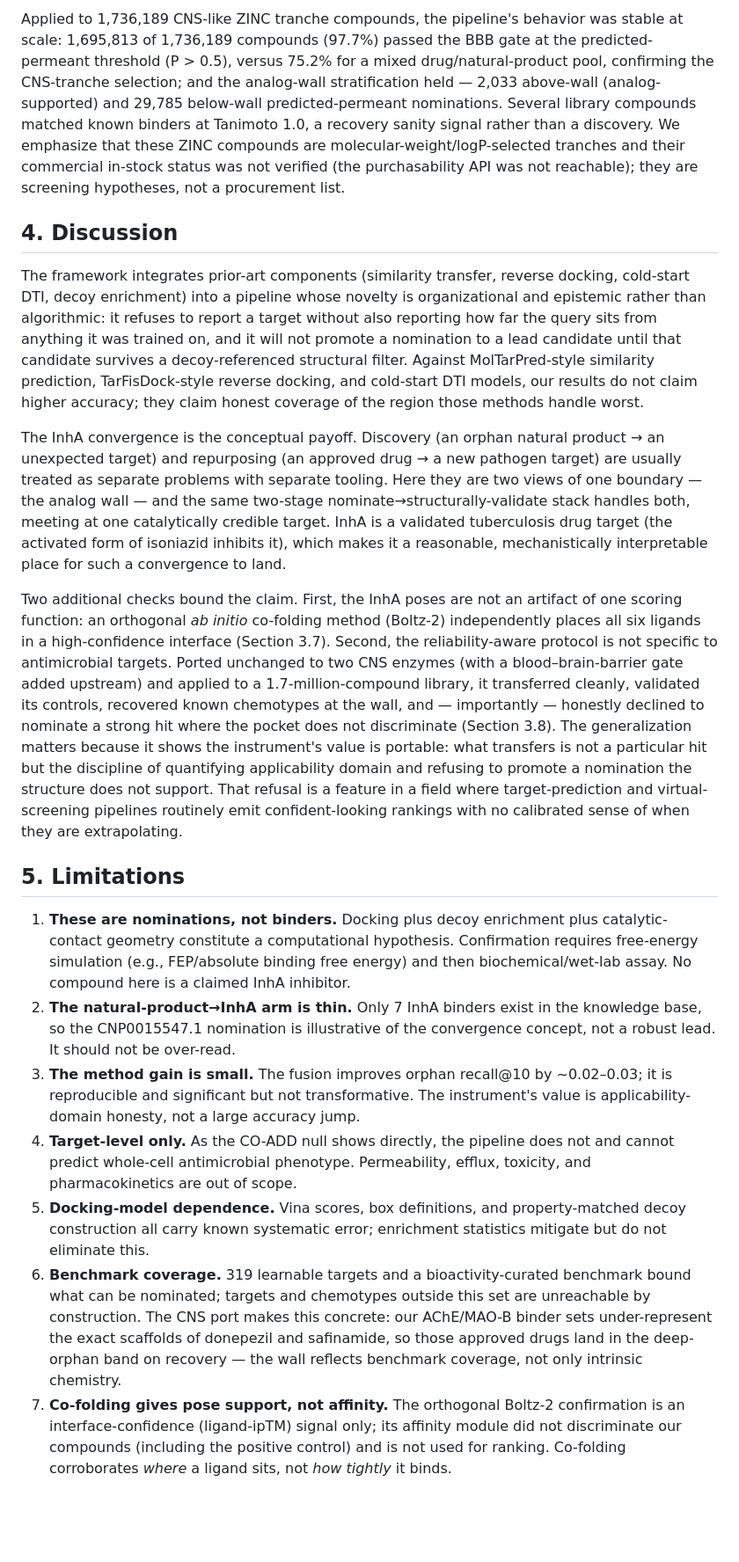
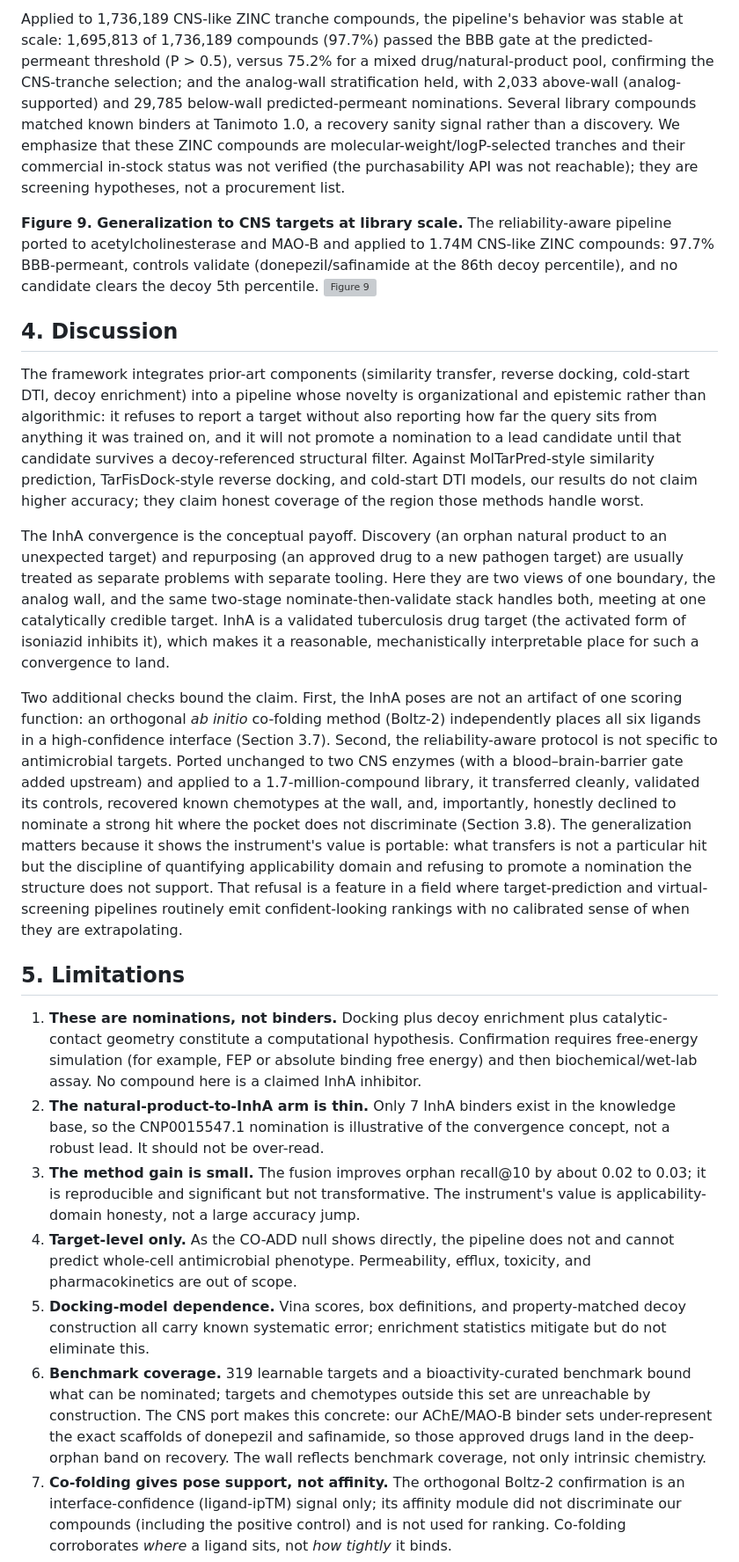
Before and after one commit to DocMartin95/analog-wall-target-prediction, a Markdown page: docs/PAPER.md, the part around one of its changes. Shown at 88% size. Rendered like a GitHub page; blank space fills up the shorter version; grey boxes are pictures that could not be loaded.

```diff
--- a/docs/PAPER.md
+++ b/docs/PAPER.md
@@ -101,22 +129,25 @@ Ported without modification to acetylcholinesterase and MAO-B, the pipeline beha
 
-Applied to 1,736,189 CNS-like ZINC tranche compounds, the pipeline's behavior was stable at scale: 1,695,813 of 1,736,189 compounds (97.7%) passed the BBB gate at the predicted-permeant threshold (P > 0.5), versus 75.2% for a mixed drug/natural-product pool, confirming the CNS-tranche selection; and the analog-wall stratification held — 2,033 above-wall (analog-supported) and 29,785 below-wall predicted-permeant nominations. Several library compounds matched known binders at Tanimoto 1.0, a recovery sanity signal rather than a discovery. We emphasize that these ZINC compounds are molecular-weight/logP-selected tranches and their commercial in-stock status was not verified (the purchasability API was not reachable); they are screening hypotheses, not a procurement list.
+Applied to 1,736,189 CNS-like ZINC tranche compounds, the pipeline's behavior was stable at scale: 1,695,813 of 1,736,189 compounds (97.7%) passed the BBB gate at the predicted-permeant threshold (P > 0.5), versus 75.2% for a mixed drug/natural-product pool, confirming the CNS-tranche selection; and the analog-wall stratification held, with 2,033 above-wall (analog-supported) and 29,785 below-wall predicted-permeant nominations. Several library compounds matched known binders at Tanimoto 1.0, a recovery sanity signal rather than a discovery. We emphasize that these ZINC compounds are molecular-weight/logP-selected tranches and their commercial in-stock status was not verified (the purchasability API was not reachable); they are screening hypotheses, not a procurement list.
+
+**Figure 9. Generalization to CNS targets at library scale.** The reliability-aware pipeline ported to acetylcholinesterase and MAO-B and applied to 1.74M CNS-like ZINC compounds: 97.7% BBB-permeant, controls validate (donepezil/safinamide at the 86th decoy percentile), and no candidate clears the decoy 5th percentile.
+![Figure 9](figures/zinc_screen_figure.png)
 
 ## 4. Discussion
 
 The framework integrates prior-art components (similarity transfer, reverse docking, cold-start DTI, decoy enrichment) into a pipeline whose novelty is organizational and epistemic rather than algorithmic: it refuses to report a target without also reporting how far the query sits from anything it was trained on, and it will not promote a nomination to a lead candidate until that candidate survives a decoy-referenced structural filter. Against MolTarPred-style similarity prediction, TarFisDock-style reverse docking, and cold-start DTI models, our results do not claim higher accuracy; they claim honest coverage of the region those methods handle worst.
 
-The InhA convergence is the conceptual payoff. Discovery (an orphan natural product → an unexpected target) and repurposing (an approved drug → a new pathogen target) are usually treated as separate problems with separate tooling. Here they are two views of one boundary — the analog wall — and the same two-stage nominate→structurally-validate stack handles both, meeting at one catalytically credible target. InhA is a validated tuberculosis drug target (the activated form of isoniazid inhibits it), which makes it a reasonable, mechanistically interpretable place for such a convergence to land.
+The InhA convergence is the conceptual payoff. Discovery (an orphan natural product to an unexpected target) and repurposing (an approved drug to a new pathogen target) are usually treated as separate problems with separate tooling. Here they are two views of one boundary, the analog wall, and the same two-stage nominate-then-validate stack handles both, meeting at one catalytically credible target. InhA is a validated tuberculosis drug target (the activated form of isoniazid inhibits it), which makes it a reasonable, mechanistically interpretable place for such a convergence to land.
 
-Two additional checks bound the claim. First, the InhA poses are not an artifact of one scoring function: an orthogonal *ab initio* co-folding method (Boltz-2) independently places all six ligands in a high-confidence interface (Section 3.7). Second, the reliability-aware protocol is not specific to antimicrobial targets. Ported unchanged to two CNS enzymes (with a blood–brain-barrier gate added upstream) and applied to a 1.7-million-compound library, it transferred cleanly, validated its controls, recovered known chemotypes at the wall, and — importantly — honestly declined to nominate a strong hit where the pocket does not discriminate (Section 3.8). The generalization matters because it shows the instrument's value is portable: what transfers is not a particular hit but the discipline of quantifying applicability domain and refusing to promote a nomination the structure does not support. That refusal is a feature in a field where target-prediction and virtual-screening pipelines routinely emit confident-looking rankings with no calibrated sense of when they are extrapolating.
+Two additional checks bound the claim. First, the InhA poses are not an artifact of one scoring function: an orthogonal *ab initio* co-folding method (Boltz-2) independently places all six ligands in a high-confidence interface (Section 3.7). Second, the reliability-aware protocol is not specific to antimicrobial targets. Ported unchanged to two CNS enzymes (with a blood–brain-barrier gate added upstream) and applied to a 1.7-million-compound library, it transferred cleanly, validated its controls, recovered known chemotypes at the wall, and, importantly, honestly declined to nominate a strong hit where the pocket does not discriminate (Section 3.8). The generalization matters because it shows the instrument's value is portable: what transfers is not a particular hit but the discipline of quantifying applicability domain and refusing to promote a nomination the structure does not support. That refusal is a feature in a field where target-prediction and virtual-screening pipelines routinely emit confident-looking rankings with no calibrated sense of when they are extrapolating.
 
 ## 5. Limitations
 
-1. **These are nominations, not binders.** Docking plus decoy enrichment plus catalytic-contact geometry constitute a computational hypothesis. Confirmation requires free-energy simulation (e.g., FEP/absolute binding free energy) and then biochemical/wet-lab assay. No compound here is a claimed InhA inhibitor.
-2. **The natural-product→InhA arm is thin.** Only 7 InhA binders exist in the knowledge base, so the CNP0015547.1 nomination is illustrative of the convergence concept, not a robust lead. It should not be over-read.
-3. **The method gain is small.** The fusion improves orphan recall@10 by ~0.02–0.03; it is reproducible and significant but not transformative. The instrument's value is applicability-domain honesty, not a large accuracy jump.
+1. **These are nominations, not binders.** Docking plus decoy enrichment plus catalytic-contact geometry constitute a computational hypothesis. Confirmation requires free-energy simulation (for example, FEP or absolute binding free energy) and then biochemical/wet-lab assay. No compound here is a claimed InhA inhibitor.
+2. **The natural-product-to-InhA arm is thin.** Only 7 InhA binders exist in the knowledge base, so the CNP0015547.1 nomination is illustrative of the convergence concept, not a robust lead. It should not be over-read.
+3. **The method gain is small.** The fusion improves orphan recall@10 by about 0.02 to 0.03; it is reproducible and significant but not transformative. The instrument's value is applicability-domain honesty, not a large accuracy jump.
 4. **Target-level only.** As the CO-ADD null shows directly, the pipeline does not and cannot predict whole-cell antimicrobial phenotype. Permeability, efflux, toxicity, and pharmacokinetics are out of scope.
 5. **Docking-model dependence.** Vina scores, box definitions, and property-matched decoy construction all carry known systematic error; enrichment statistics mitigate but do not eliminate this.
-6. **Benchmark coverage.** 319 learnable targets and a bioactivity-curated benchmark bound what can be nominated; targets and chemotypes outside this set are unreachable by construction. The CNS port makes this concrete: our AChE/MAO-B binder sets under-represent the exact scaffolds of donepezil and safinamide, so those approved drugs land in the deep-orphan band on recovery — the wall reflects benchmark coverage, not only intrinsic chemistry.
+6. **Benchmark coverage.** 319 learnable targets and a bioactivity-curated benchmark bound what can be nominated; targets and chemotypes outside this set are unreachable by construction. The CNS port makes this concrete: our AChE/MAO-B binder sets under-represent the exact scaffolds of donepezil and safinamide, so those approved drugs land in the deep-orphan band on recovery. The wall reflects benchmark coverage, not only intrinsic chemistry.
 7. **Co-folding gives pose support, not affinity.** The orthogonal Boltz-2 confirmation is an interface-confidence (ligand-ipTM) signal only; its affinity module did not discriminate our compounds (including the positive control) and is not used for ranking. Co-folding corroborates *where* a ligand sits, not *how tightly* it binds.
 8. **Screening-library status is unverified.** The 1.7-million ZINC compounds are molecular-weight/logP-selected 2D tranches; their in-stock/purchasable status was not confirmed (the vendor API was unreachable). They are nomination hypotheses, not an orderable shortlist.
 
```
Also changed, not shown: other parts of docs/PAPER.md (+52 -53 lines).
